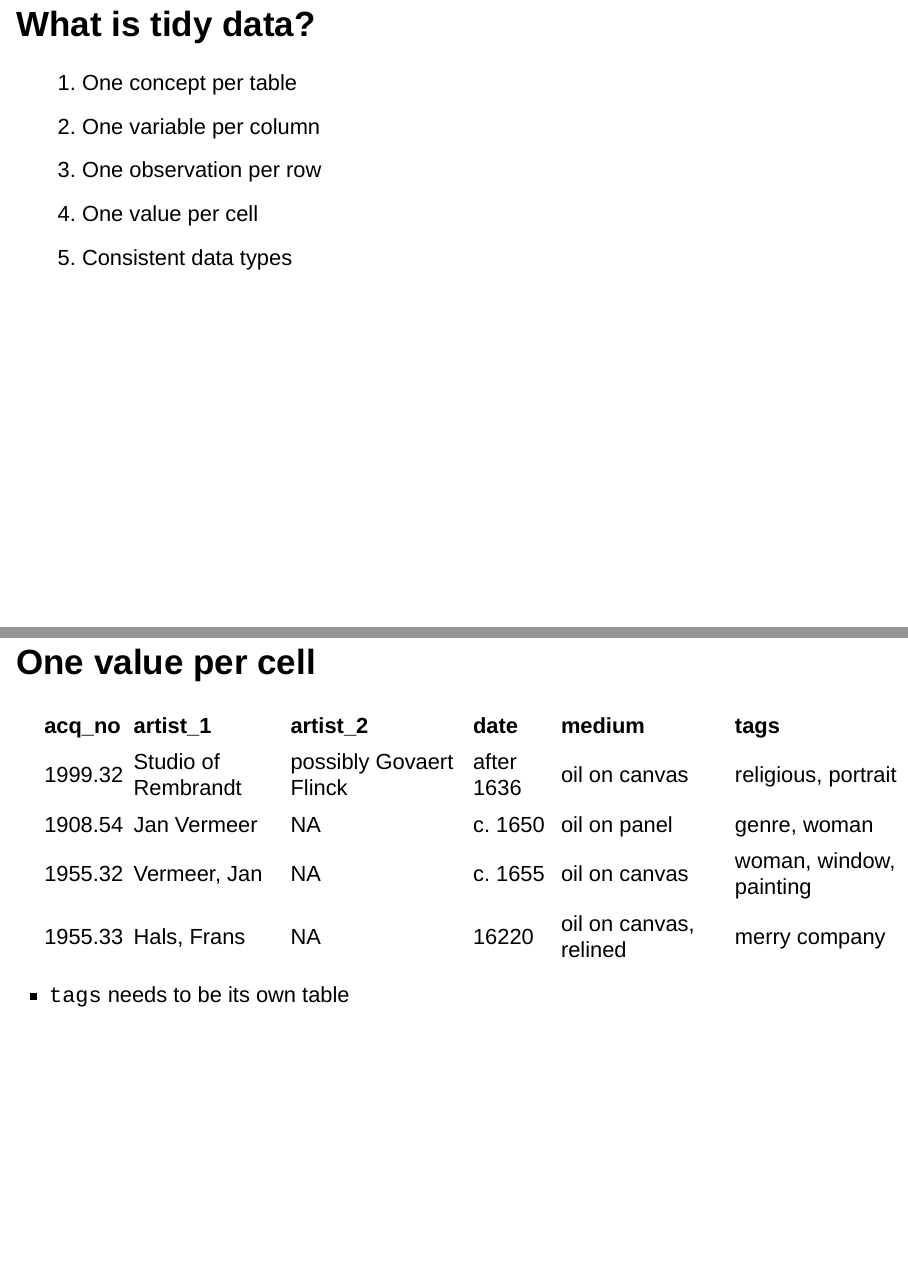
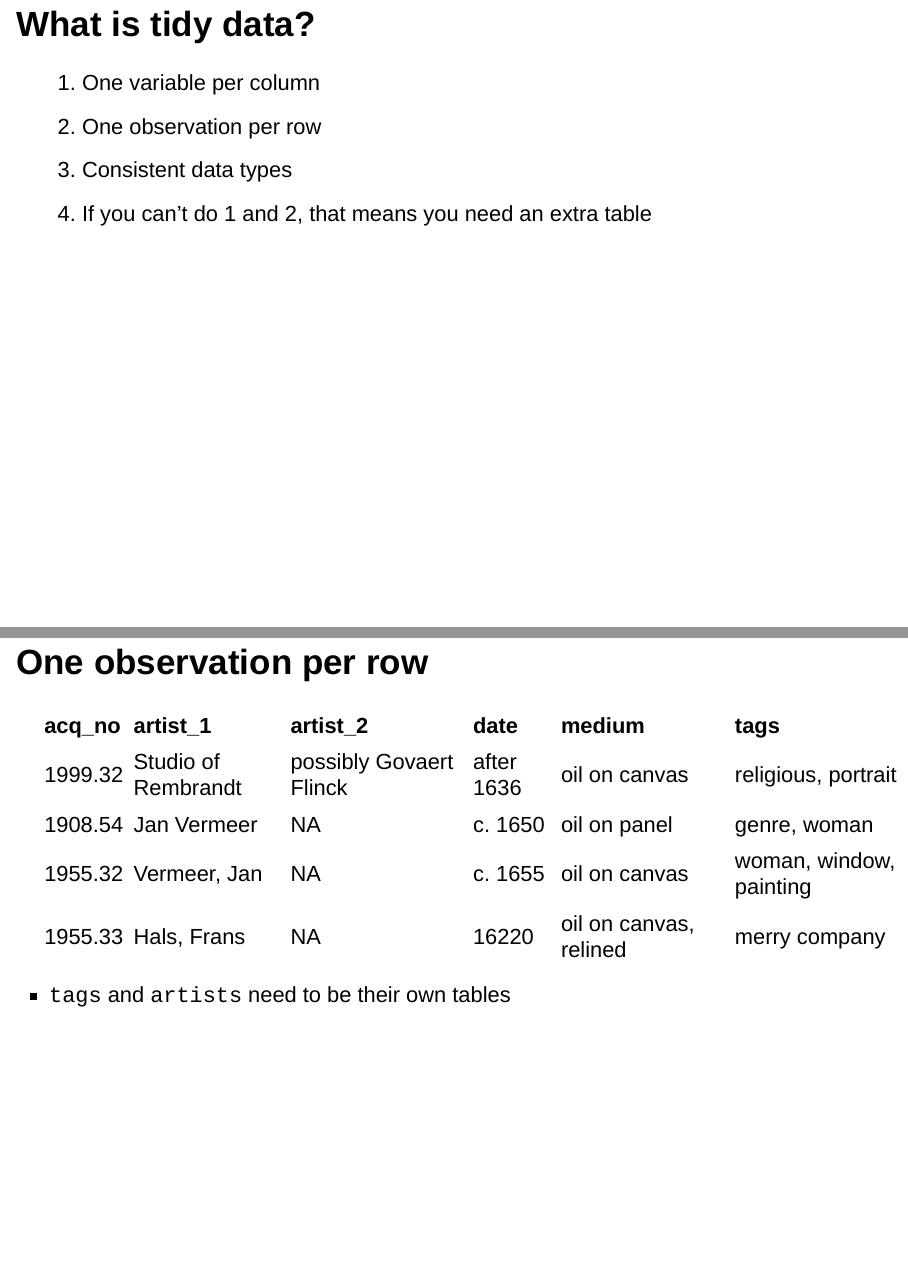
Before and after one commit to mdlincoln/tidy-dh-data, an R Markdown document (tidy-arth-data.Rmd): pages 4 and 8 of 25, joined at a grey line. Rendered offline with R 4.5, knitr and Pandoc, with nearby package versions; drawn as Slidy slides in place of the format the file asks for.

Commit message:
Redo the tidy rules a bit for entry level

````diff
--- a/tidy-arth-data.Rmd
+++ b/tidy-arth-data.Rmd
@@ -17,11 +17,10 @@ knitr::opts_chunk$set(message=FALSE, warning=FALSE, echo=FALSE)
 
 ## What is tidy data?
 
-1. One concept per table
 1. One variable per column
 1. One observation per row
-1. One value per cell
 1. Consistent data types
+1. If you can't do 1 and 2, that means you need an extra table
 
 ## Why?
 
@@ -74,13 +77,13 @@ messy_data %>% kable()
 - `date`: conditionals
 - `medium`: medium and support combined; conditionals
 
-## One value per cell
+## One observation per row
 
 ```{r}
 messy_data %>% kable()
 ```
 
-- `tags` needs to be its own table
+- `tags` and `artists` need to be their own tables
 
 ## Consistent types and values
 
````
Also changed, not shown: tidy-arth-data.Rmd (10 more changed lines).
